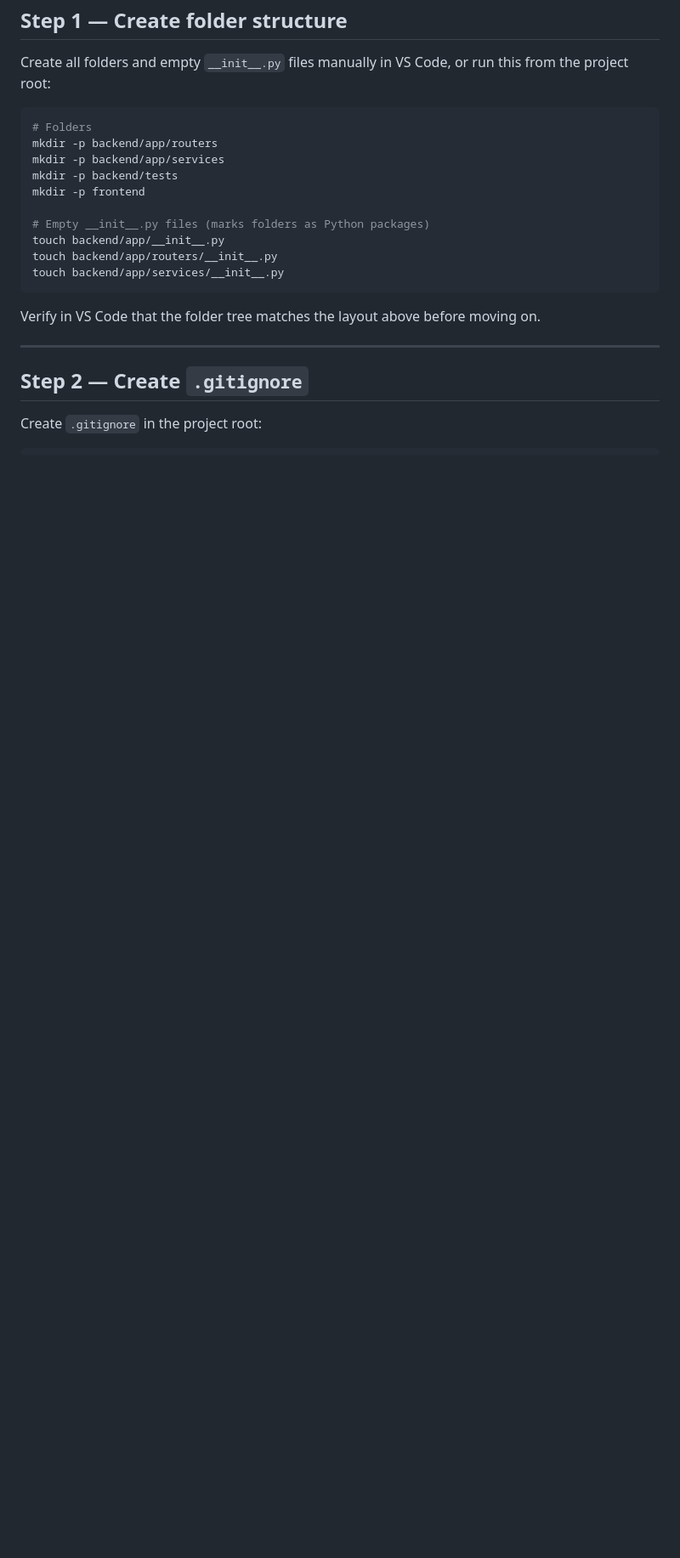
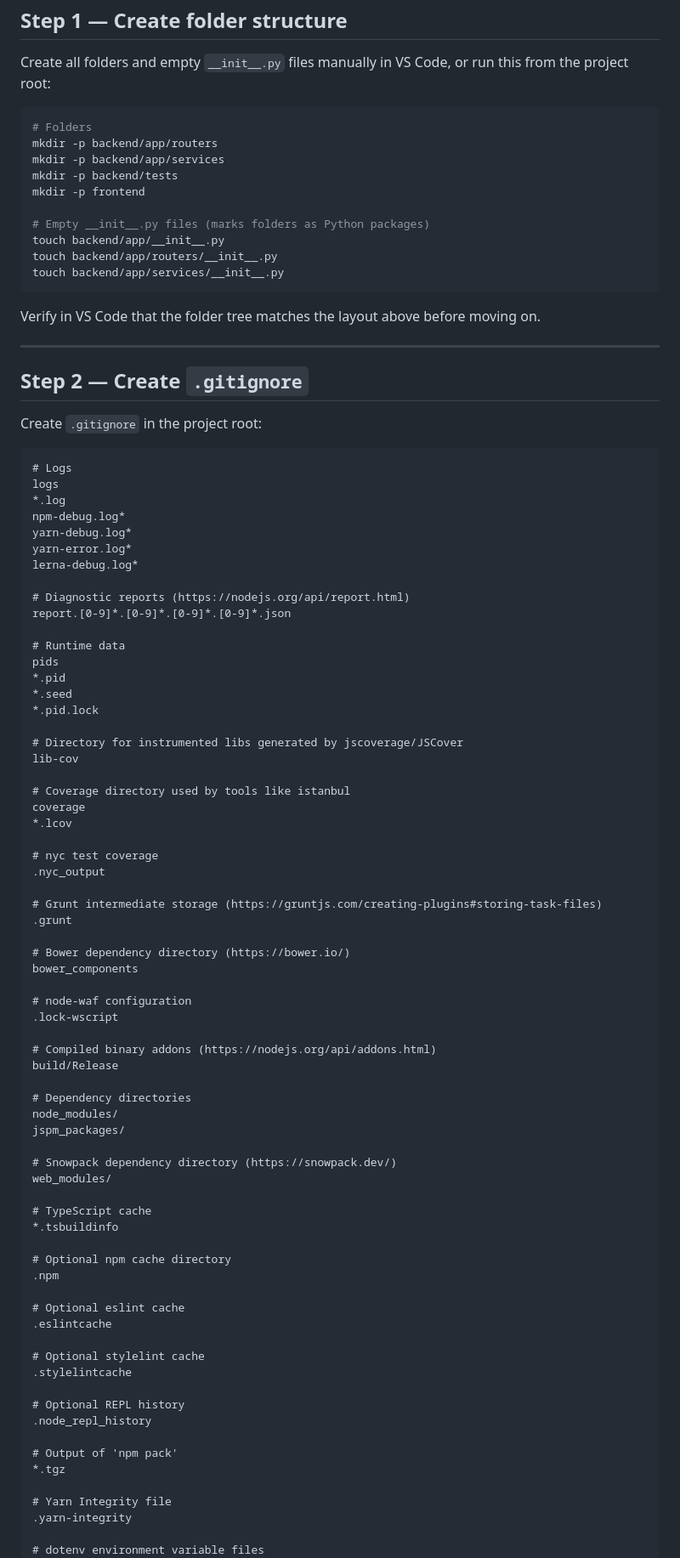
Before and after one commit to CSBanerjee/AI_Projects, a Markdown page: Annual_Report_Analyzer_RAG_Project/Phase_Description/Phase 01 — Project Scaffold & Local Environment.md, the part around one of its changes. Shown at 85% size. Drawn GitHub-style; blank space fills up the shorter version.

````diff
--- a/Annual_Report_Analyzer_RAG_Project/Phase_Description/Phase 01 — Project Scaffold & Local Environment.md
+++ b/Annual_Report_Analyzer_RAG_Project/Phase_Description/Phase 01 — Project Scaffold & Local Environment.md
@@ -59,4 +59,72 @@ Verify in VS Code that the folder tree matches the layout above before moving on
 Create `.gitignore` in the project root:
 
 ```gitignore
+# Logs
+logs
+*.log
+npm-debug.log*
+yarn-debug.log*
+yarn-error.log*
+lerna-debug.log*
+
+# Diagnostic reports (https://nodejs.org/api/report.html)
+report.[0-9]*.[0-9]*.[0-9]*.[0-9]*.json
+
+# Runtime data
+pids
+*.pid
+*.seed
+*.pid.lock
+
+# Directory for instrumented libs generated by jscoverage/JSCover
+lib-cov
+
+# Coverage directory used by tools like istanbul
+coverage
+*.lcov
+
+# nyc test coverage
+.nyc_output
+
+# Grunt intermediate storage (https://gruntjs.com/creating-plugins#storing-task-files)
+.grunt
+
+# Bower dependency directory (https://bower.io/)
+bower_components
+
+# node-waf configuration
+.lock-wscript
+
+# Compiled binary addons (https://nodejs.org/api/addons.html)
+build/Release
+
+# Dependency directories
+node_modules/
+jspm_packages/
+
+# Snowpack dependency directory (https://snowpack.dev/)
+web_modules/
+
+# TypeScript cache
+*.tsbuildinfo
+
+# Optional npm cache directory
+.npm
+
+# Optional eslint cache
+.eslintcache
+
+# Optional stylelint cache
+.stylelintcache
+
+# Optional REPL history
+.node_repl_history
+
+# Output of 'npm pack'
+*.tgz
+
+# Yarn Integrity file
+.yarn-integrity
+
+# dotenv environment variable files
 .env
````
Also changed, not shown: other parts of Annual_Report_Analyzer_RAG_Project/Phase_Description/Phase 01 — Project Scaffold & Local Environment.md (+75 -8 lines).
